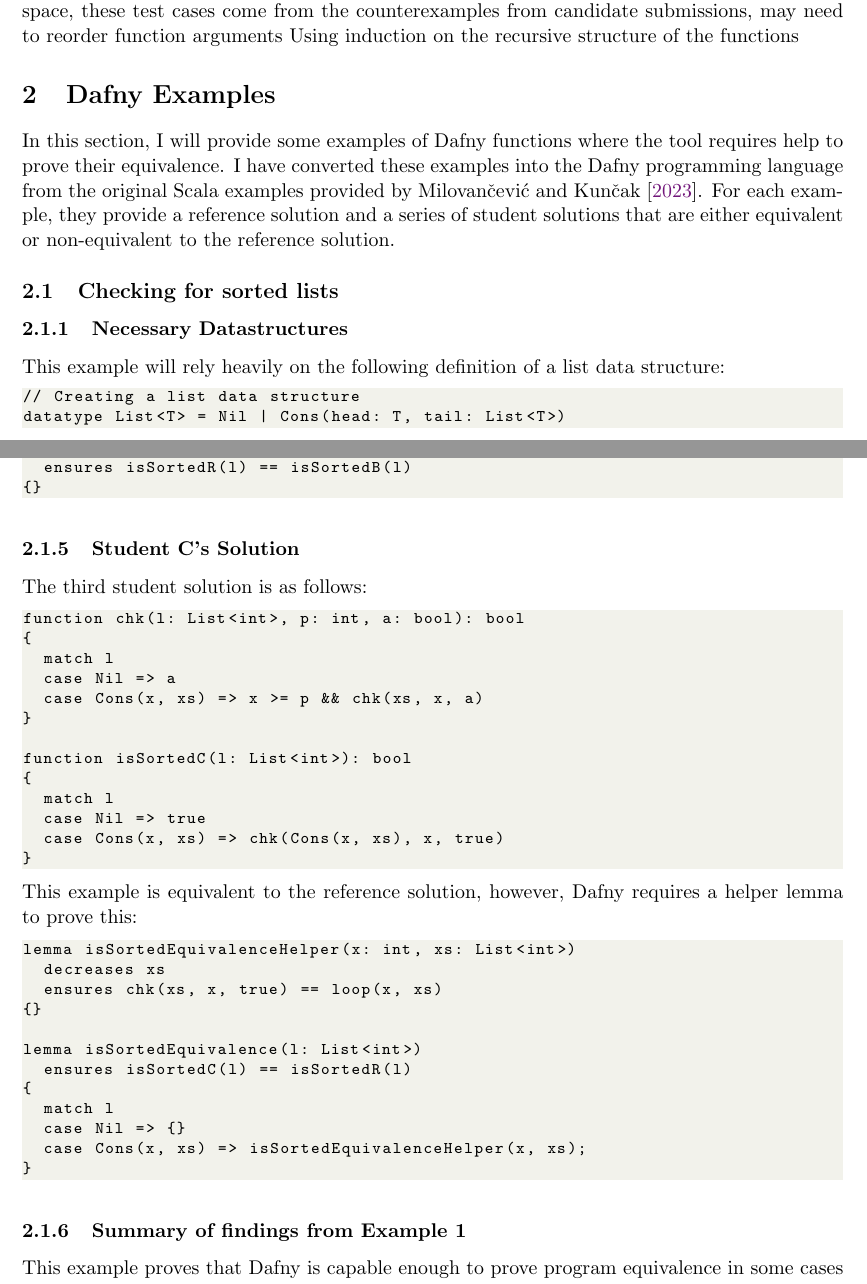
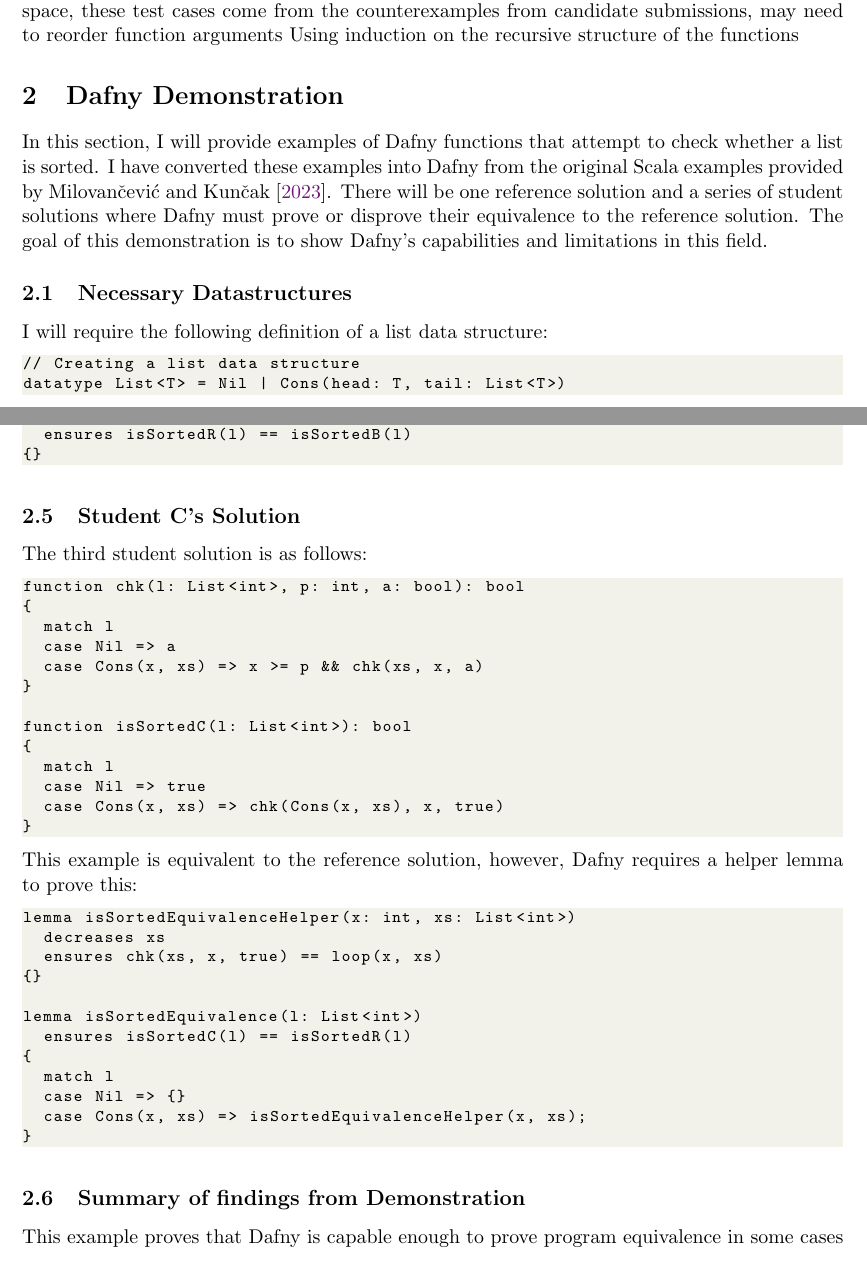
Before and after one commit to NVictor2004/equidafny, a LaTeX document (report/interim.tex): two parts of pages 1 and 3 of 3, joined at a grey line, cut so that both start at the same text. Compiled offline with pdfLaTeX.

Commit message:
refactor: Simplify report to include only one set of Dafny examples

```diff
--- a/report/interim.tex
+++ b/report/interim.tex
@@ -50,15 +50,13 @@
 How to match equivalent helper functions, how to find which functions are meant to be equivalent (Function Call Matching), this is done by finding functions with the same signature; with multiple functions with same signature, use tests to narrow down the search space, these test cases come from the counterexamples from candidate submissions, may need to reorder function arguments
 Using induction on the recursive structure of the functions
 
-\section{Dafny Examples}
+\section{Dafny Demonstration}
 
-In this section, I will provide some examples of Dafny functions where the tool requires help to prove their equivalence. I have converted these examples into the Dafny programming language from the original Scala examples provided by \textcite{milovancevicProvingDisprovingEquivalence2023}. For each example, they provide a reference solution and a series of student solutions that are either equivalent or non-equivalent to the reference solution.
+In this section, I will provide examples of Dafny functions that attempt to check whether a list is sorted. I have converted these examples into Dafny from the original Scala examples provided by \textcite{milovancevicProvingDisprovingEquivalence2023}. There will be one reference solution and a series of student solutions where Dafny must prove or disprove their equivalence to the reference solution. The goal of this demonstration is to show Dafny's capabilities and limitations in this field.
 
-\subsection{Checking for sorted lists}
+\subsection{Necessary Datastructures}
 
-\subsubsection{Necessary Datastructures}
-
-This example will rely heavily on the following definition of a list data structure:
+I will require the following definition of a list data structure:
 \begin{lstlisting}
 // Creating a list data structure
 datatype List<T> = Nil | Cons(head: T, tail: List<T>)
@@ -162,8 +160,8 @@
 {}
 \end{lstlisting}
 
-\hypertarget{eg1c}{
-\subsubsection{Student C's Solution}
+\hypertarget{egc}{
+\subsection{Student C's Solution}
 }
 
 The third student solution is as follows:
@@ -199,8 +197,8 @@
 }
 \end{lstlisting}
 
-\subsubsection{Summary of findings from Example 1}
-This example proves that Dafny is capable enough to prove program equivalence in some cases without any help, as with \hyperlink{eg1b}{Student B's solution}. However, as with \hyperlink{eg1c}{Student C's solution}, Dafny requires additional helper lemmas to be provided to prove the equivalence of helper functions. It also requires that these helper lemmas are explicitly called within the main equivalence lemma. Finally, as with \hyperlink{eg1a}{Student A's solution}, Dafny can sometimes provide incorrect counterexamples for non-equivalent functions. When provided with helper lemmas, the tool will eventually provide a correct counterexample, but not necessarily the simplest one.
+\subsection{Summary of findings from Demonstration}
+This example proves that Dafny is capable enough to prove program equivalence in some cases without any help, as with \hyperlink{egb}{Student B's solution}. However, as with \hyperlink{egc}{Student C's solution}, Dafny requires additional helper lemmas to be provided to prove the equivalence of helper functions. It also requires that these helper lemmas are explicitly called within the main equivalence lemma. Finally, as with \hyperlink{ega}{Student A's solution}, Dafny can sometimes provide incorrect counterexamples for non-equivalent functions. When provided with helper lemmas, the tool will eventually provide a correct counterexample, but not necessarily the simplest one.
 
 
 \printbibliography
```
Also changed, not shown: report/interim.tex (12 more changed lines).
